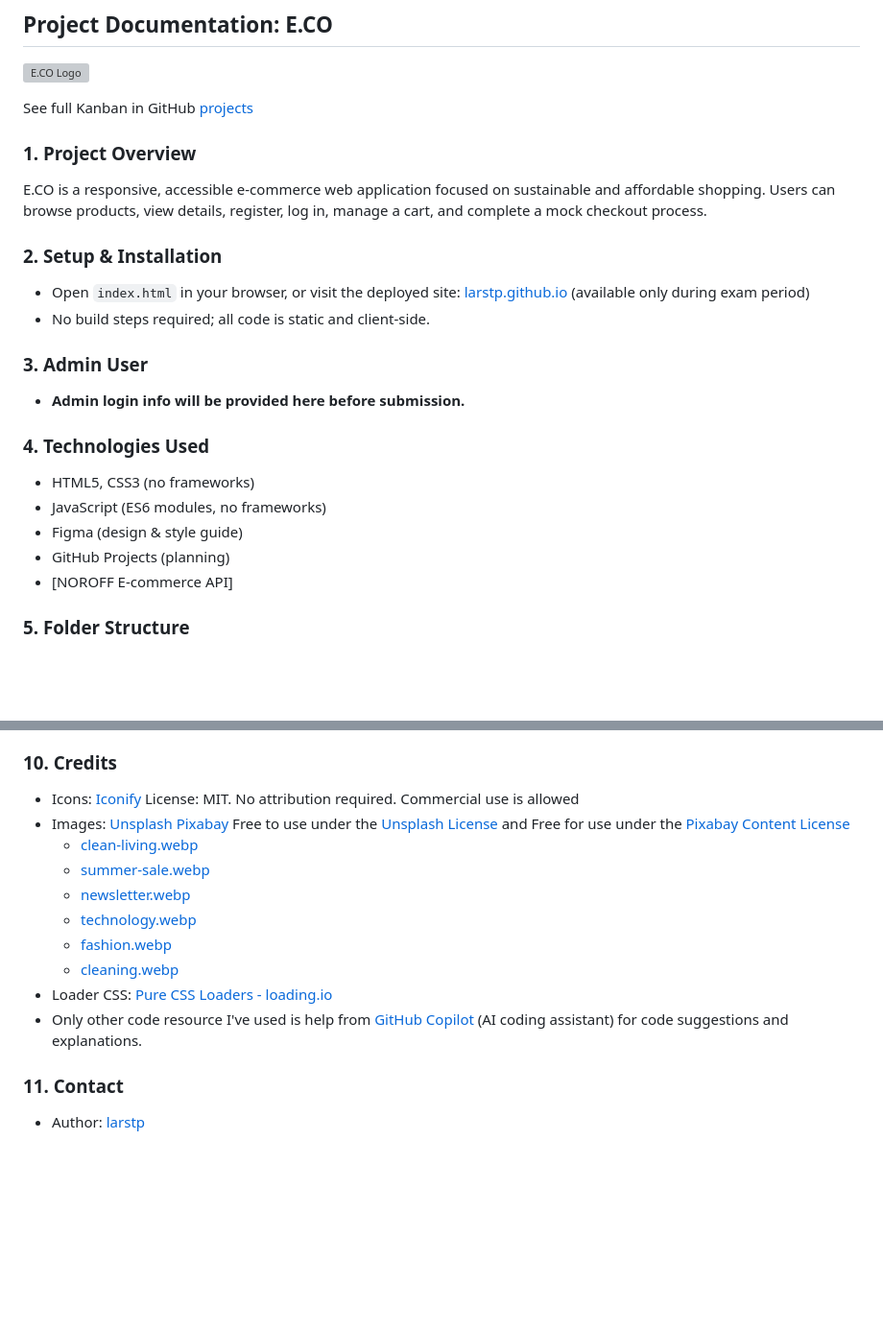
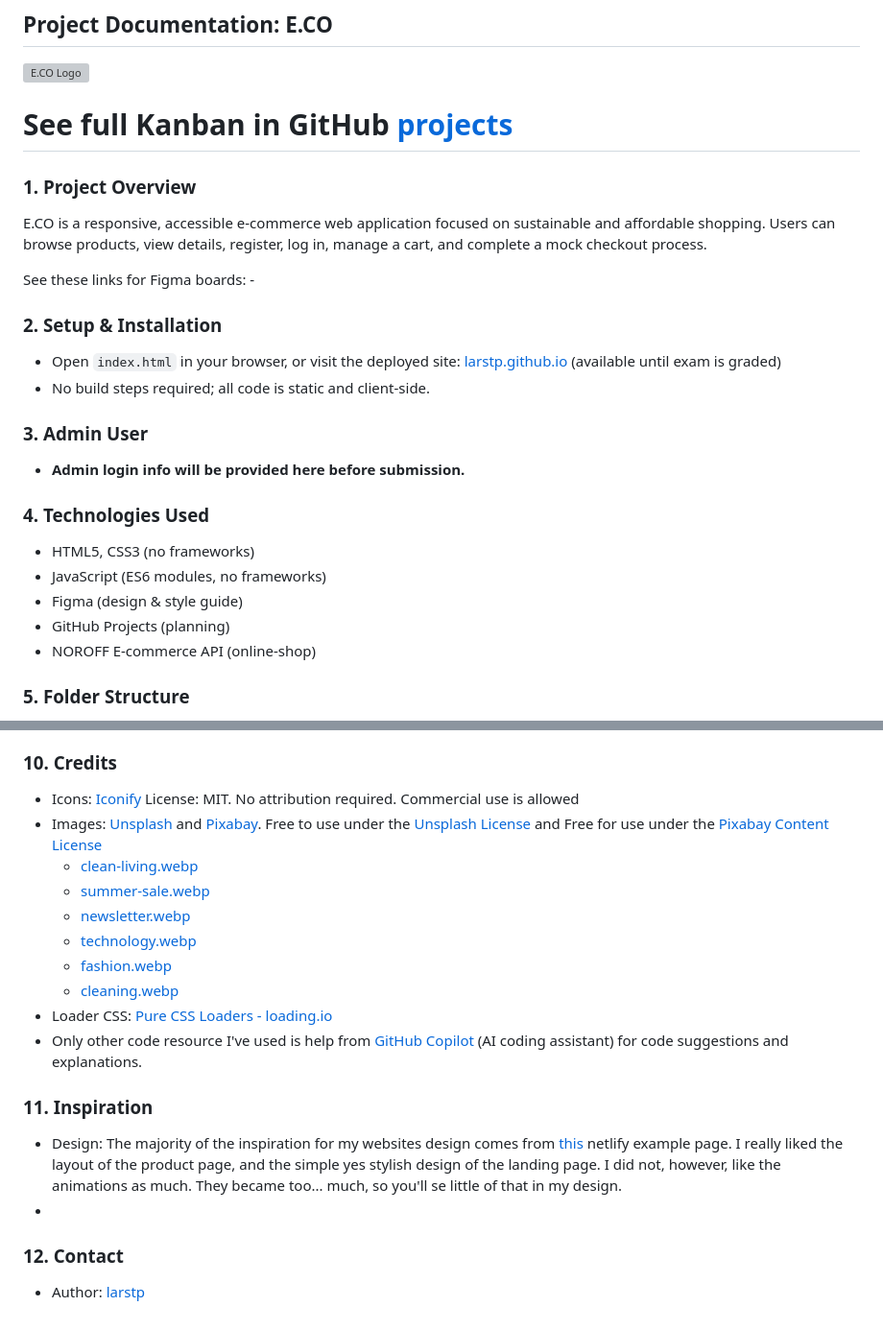
Before and after one commit to larstp/E-Co, a Markdown page: README.md, 2 parts joined by grey strips. Shown at 96% size. GitHub-like rendering; blank space fills up the shorter version; grey boxes are pictures that could not be loaded.

Commit message:
Updated README. Added images

```diff
--- a/README.md
+++ b/README.md
@@ -4,15 +4,17 @@
 
 ![E.CO Logo](/public/assets/img/logo/logo.webp)
 
-See full Kanban in GitHub [projects](https://github.com/users/larstp/projects/8)
+# See full Kanban in GitHub [projects](https://github.com/users/larstp/projects/8)
 
 ### 1. Project Overview
 
 E.CO is a responsive, accessible e-commerce web application focused on sustainable and affordable shopping. Users can browse products, view details, register, log in, manage a cart, and complete a mock checkout process.
 
+See these links for Figma boards: -
+
 ### 2. Setup & Installation
 
-- Open `index.html` in your browser, or visit the deployed site: [larstp.github.io](larstp.github.io) (available only during exam period)
+- Open `index.html` in your browser, or visit the deployed site: [larstp.github.io](larstp.github.io) (available until exam is graded)
 - No build steps required; all code is static and client-side.
 
 ### 3. Admin User
@@ -25,7 +27,7 @@ E.CO is a responsive, accessible e-commerce web application focused on sustainab
 - JavaScript (ES6 modules, no frameworks)
 - Figma (design & style guide)
 - GitHub Projects (planning)
-- [NOROFF E-commerce API]
+- NOROFF E-commerce API (online-shop)
 
 ### 5. Folder Structure
 
@@ -72,7 +74,7 @@ E.CO is a responsive, accessible e-commerce web application focused on sustainab
 ### 10. Credits
 
 - Icons: [Iconify](https://iconify.design) License: MIT. No attribution required. Commercial use is allowed
-- Images: [Unsplash](https://unsplash.com) [Pixabay](https://pixabay.com) Free to use under the [Unsplash License](https://unsplash.com/license) and Free for use under the [Pixabay Content License](https://pixabay.com/service/license-summary/)
+- Images: [Unsplash](https://unsplash.com) and [Pixabay](https://pixabay.com). Free to use under the [Unsplash License](https://unsplash.com/license) and Free for use under the [Pixabay Content License](https://pixabay.com/service/license-summary/)
   - [clean-living.webp](https://unsplash.com/photos/a-bottle-of-cleaner-next-to-a-yellow-towel--OsOqpGXku0)
   - [summer-sale.webp](https://pixabay.com/no/photos/g%C3%A5-p%C3%A5-sk%C3%B8yter-rullebrett-7403432/)
   - [newsletter.webp](https://unsplash.com/photos/woman-in-yellow-tracksuit-standing-on-basketball-court-side-nimElTcTNyY)
@@ -82,6 +84,11 @@ E.CO is a responsive, accessible e-commerce web application focused on sustainab
 - Loader CSS: [Pure CSS Loaders - loading.io](https://loading.io/css/)
 - Only other code resource I've used is help from [GitHub Copilot](https://github.com/features/copilot) (AI coding assistant) for code suggestions and explanations.
 
-### 11. Contact
+### 11. Inspiration
+
+- Design: The majority of the inspiration for my websites design comes from [this](https://chop-co.netlify.app) netlify example page. I really liked the layout of the product page, and the simple yes stylish design of the landing page. I did not, however, like the animations as much. They became too... much, so you'll se little of that in my design.
+-
+
+### 12. Contact
 
 - Author: [larstp](https://github.com/larstp)
```
